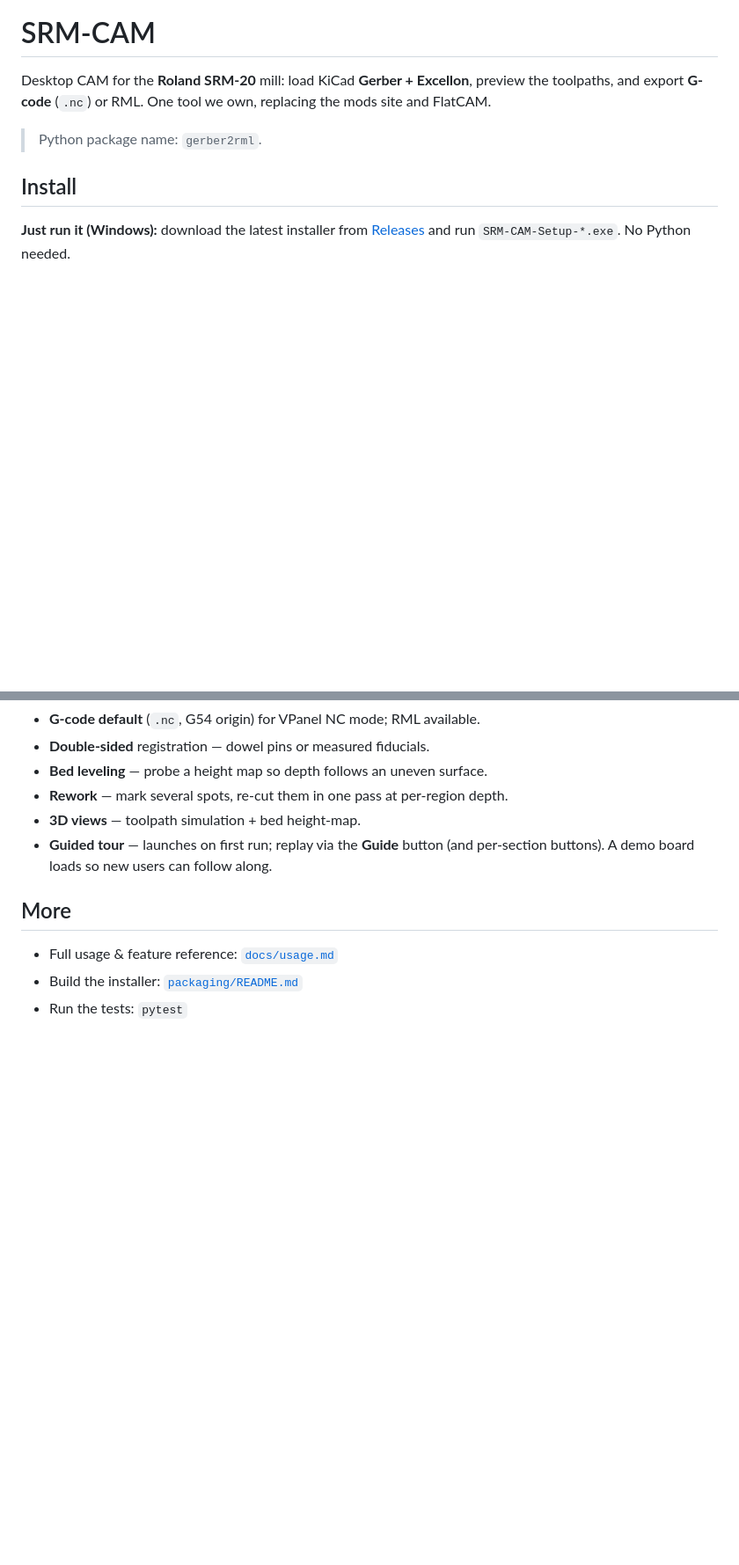
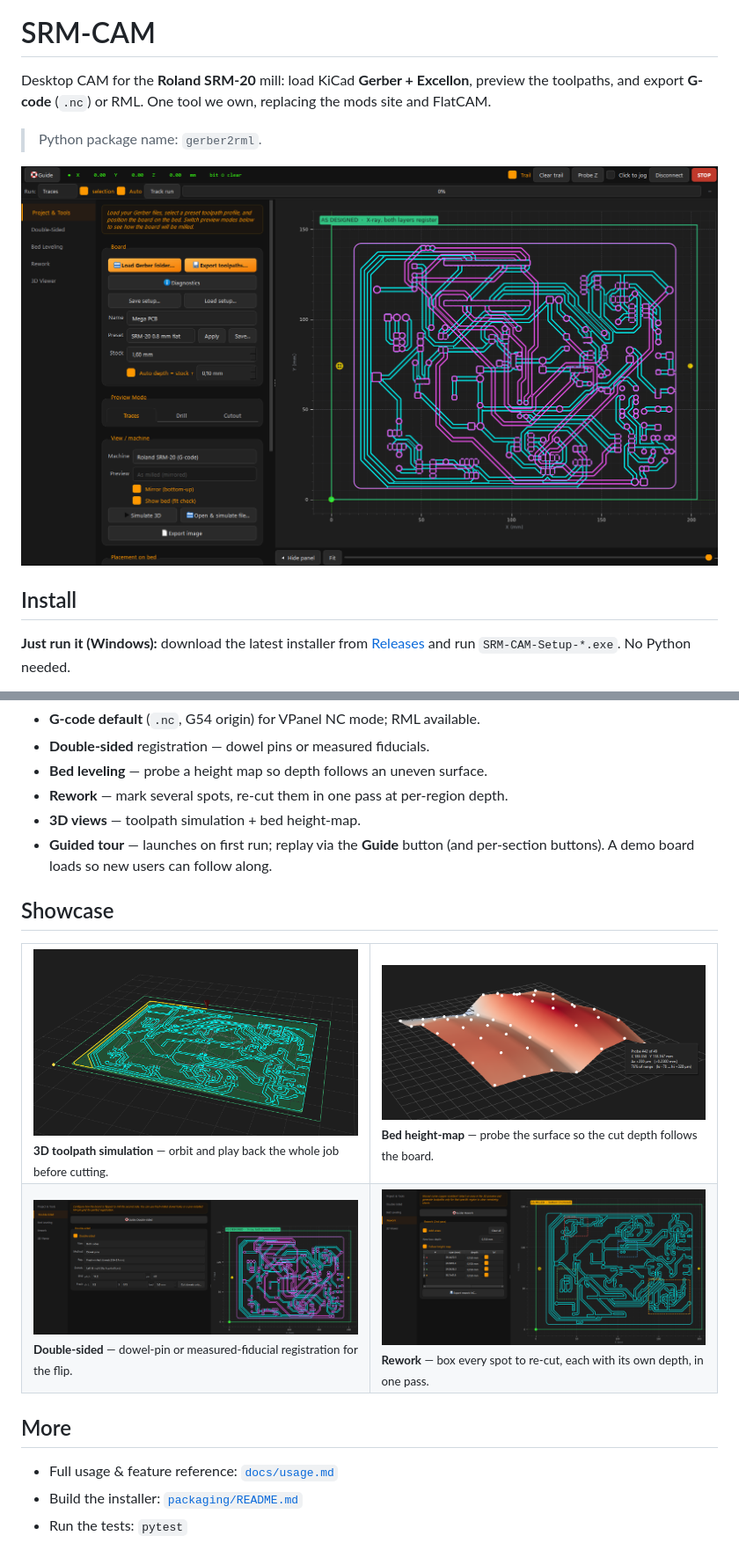
Before and after one commit to MadsRudolph/srm-cam, a Markdown page: README.md, 2 parts joined by grey strips. Shown at 88% size. GitHub-like rendering; pictures changed too: docs/Readme_photos/rework_example.png (added), docs/Readme_photos/srmcam_3dview_traces.png (added), docs/Readme_photos/srmcam_BedLeveling_3DView.png (added); blank space fills up the shorter version.

Commit message:
README: add a short showcase with app screenshots
Add a hero shot of the main window plus a compact 2x2 gallery (3D simulation,
bed height-map, double-sided, rework) so the README shows what the app does at
a glance.

```diff
--- a/README.md
+++ b/README.md
@@ -5,6 +5,8 @@ preview the toolpaths, and export **G-code** (`.nc`) or RML. One tool we own,
 replacing the mods site and FlatCAM.
 
 > Python package name: `gerber2rml`.
+
+![SRM-CAM main window](docs/Readme_photos/srmcam_GUI_MainPage.png)
 
 ## Install
 
@@ -33,6 +35,19 @@ After a `git pull`, `python -m gerber2rml.doctor` installs any new dependencies.
 - **Guided tour** — launches on first run; replay via the **Guide** button (and
   per-section buttons). A demo board loads so new users can follow along.
 
+## Showcase
+
+<table>
+<tr>
+<td width="50%"><img src="docs/Readme_photos/srmcam_3dview_traces.png" alt="3D toolpath simulation"><br><sub><b>3D toolpath simulation</b> — orbit and play back the whole job before cutting.</sub></td>
+<td width="50%"><img src="docs/Readme_photos/srmcam_BedLeveling_3DView.png" alt="3D bed height-map"><br><sub><b>Bed height-map</b> — probe the surface so the cut depth follows the board.</sub></td>
+</tr>
+<tr>
+<td width="50%"><img src="docs/Readme_photos/srmcam_doublesided.png" alt="Double-sided registration"><br><sub><b>Double-sided</b> — dowel-pin or measured-fiducial registration for the flip.</sub></td>
+<td width="50%"><img src="docs/Readme_photos/rework_example.png" alt="Multi-region rework"><br><sub><b>Rework</b> — box every spot to re-cut, each with its own depth, in one pass.</sub></td>
+</tr>
+</table>
+
 ## More
 
 - Full usage & feature reference: [`docs/usage.md`](docs/usage.md)
```
